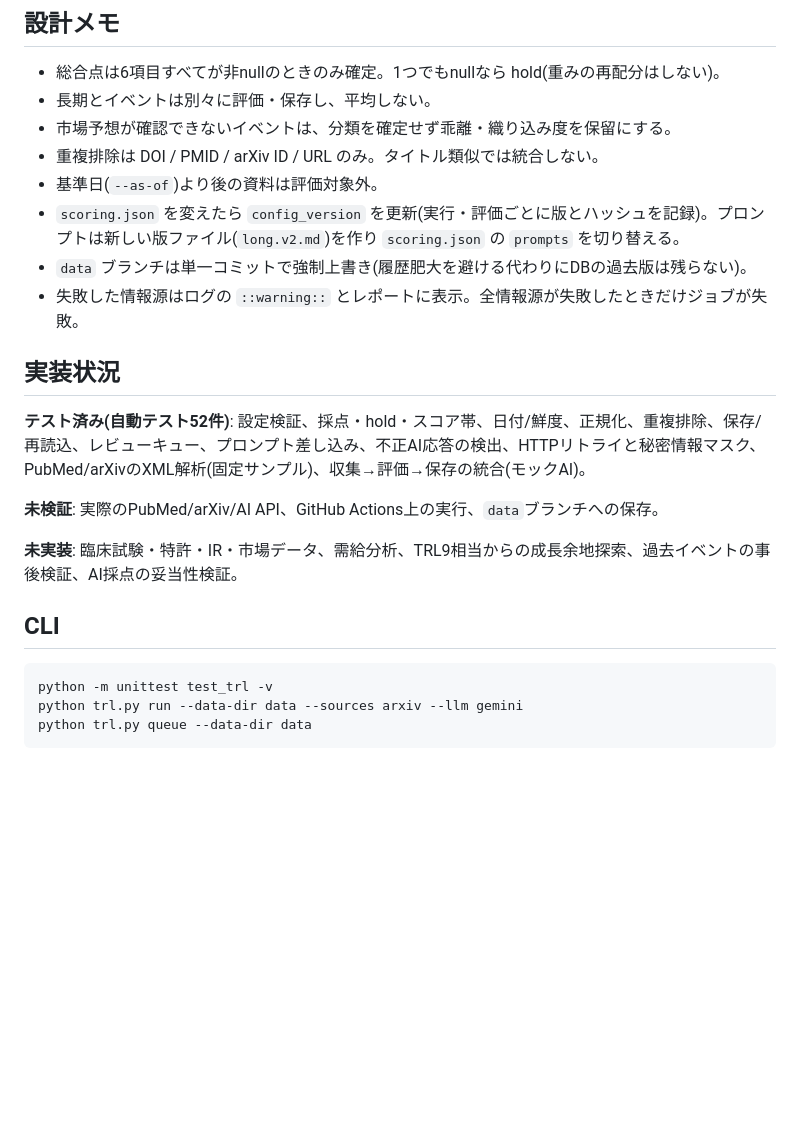
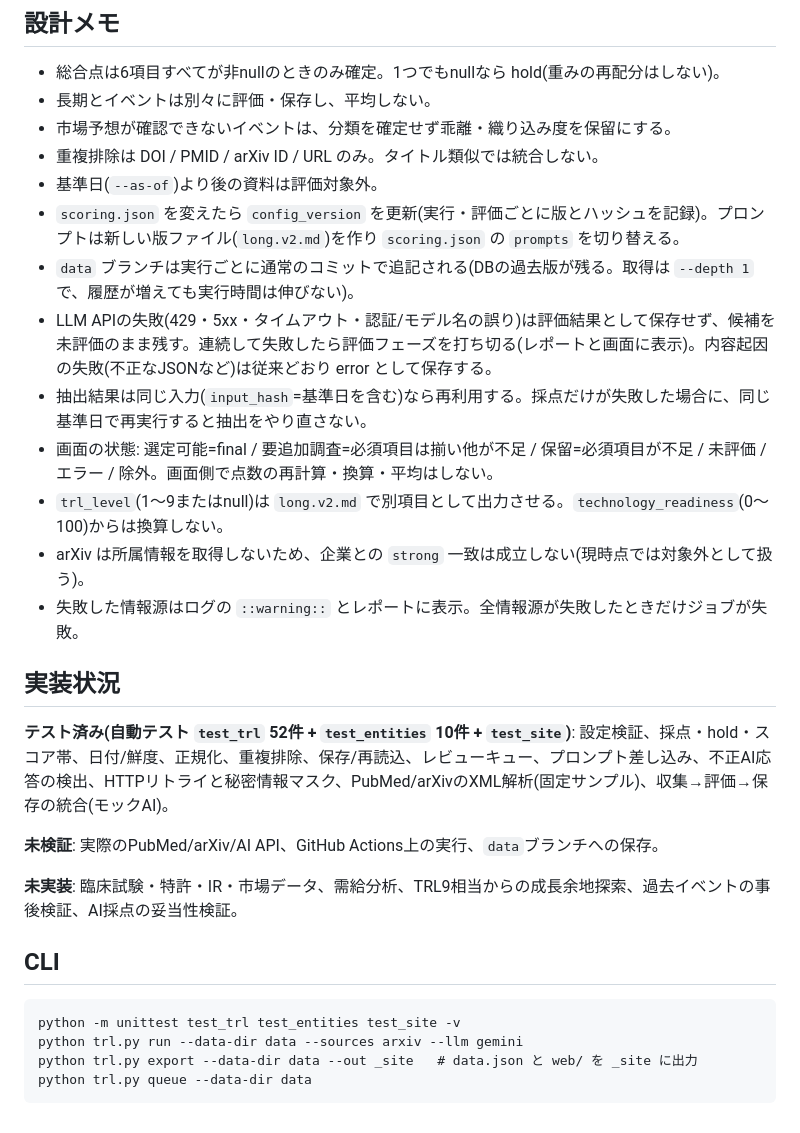
Before and after one commit to ConsulenteIdealistas/TRL, a Markdown page: README.md, the part around one of its changes. Drawn GitHub-style; blank space fills up the shorter version.

````diff
--- a/README.md
+++ b/README.md
@@ -36,11 +39,16 @@ Gemini 3.8 Flash は従量課金の料金表がある一方、無料枠の有無
 - 重複排除は DOI / PMID / arXiv ID / URL のみ。タイトル類似では統合しない。
 - 基準日(`--as-of`)より後の資料は評価対象外。
 - `scoring.json` を変えたら `config_version` を更新(実行・評価ごとに版とハッシュを記録)。プロンプトは新しい版ファイル(`long.v2.md`)を作り `scoring.json` の `prompts` を切り替える。
-- `data` ブランチは単一コミットで強制上書き(履歴肥大を避ける代わりにDBの過去版は残らない)。
+- `data` ブランチは実行ごとに通常のコミットで追記される(DBの過去版が残る。取得は `--depth 1` で、履歴が増えても実行時間は伸びない)。
+- LLM APIの失敗(429・5xx・タイムアウト・認証/モデル名の誤り)は評価結果として保存せず、候補を未評価のまま残す。連続して失敗したら評価フェーズを打ち切る(レポートと画面に表示)。内容起因の失敗(不正なJSONなど)は従来どおり error として保存する。
+- 抽出結果は同じ入力(`input_hash`=基準日を含む)なら再利用する。採点だけが失敗した場合に、同じ基準日で再実行すると抽出をやり直さない。
+- 画面の状態: 選定可能=final / 要追加調査=必須項目は揃い他が不足 / 保留=必須項目が不足 / 未評価 / エラー / 除外。画面側で点数の再計算・換算・平均はしない。
+- `trl_level`(1〜9またはnull)は `long.v2.md` で別項目として出力させる。`technology_readiness`(0〜100)からは換算しない。
+- arXiv は所属情報を取得しないため、企業との `strong` 一致は成立しない(現時点では対象外として扱う)。
 - 失敗した情報源はログの `::warning::` とレポートに表示。全情報源が失敗したときだけジョブが失敗。
 
 ## 実装状況
-**テスト済み(自動テスト52件)**: 設定検証、採点・hold・スコア帯、日付/鮮度、正規化、重複排除、保存/再読込、レビューキュー、プロンプト差し込み、不正AI応答の検出、HTTPリトライと秘密情報マスク、PubMed/arXivのXML解析(固定サンプル)、収集→評価→保存の統合(モックAI)。
+**テスト済み(自動テスト `test_trl` 52件 + `test_entities` 10件 + `test_site`)**: 設定検証、採点・hold・スコア帯、日付/鮮度、正規化、重複排除、保存/再読込、レビューキュー、プロンプト差し込み、不正AI応答の検出、HTTPリトライと秘密情報マスク、PubMed/arXivのXML解析(固定サンプル)、収集→評価→保存の統合(モックAI)。
 
 **未検証**: 実際のPubMed/arXiv/AI API、GitHub Actions上の実行、`data`ブランチへの保存。
 
@@ -48,7 +56,8 @@ Gemini 3.8 Flash は従量課金の料金表がある一方、無料枠の有無
 
 ## CLI
 ```
-python -m unittest test_trl -v
+python -m unittest test_trl test_entities test_site -v
 python trl.py run --data-dir data --sources arxiv --llm gemini
+python trl.py export --data-dir data --out _site   # data.json と web/ を _site に出力
 python trl.py queue --data-dir data
 ```
````
Also changed, not shown: other parts of README.md (+9 -6 lines).
